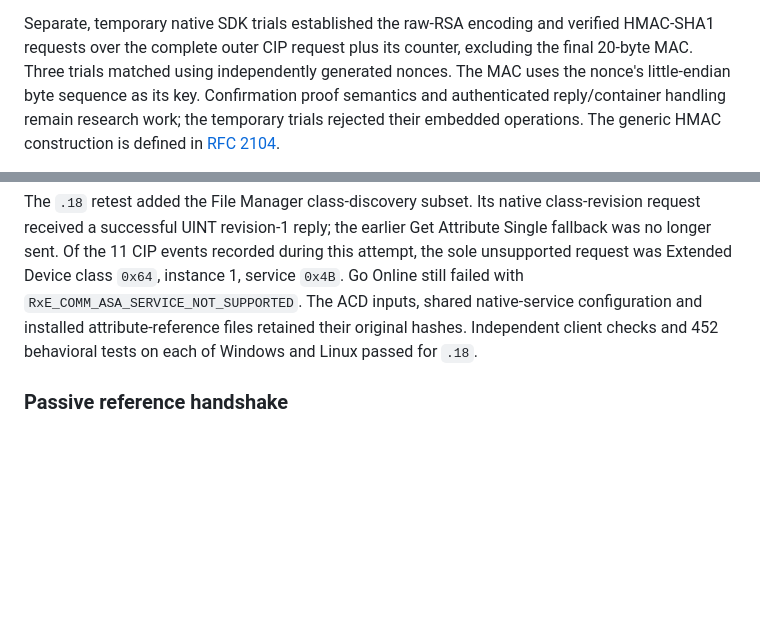
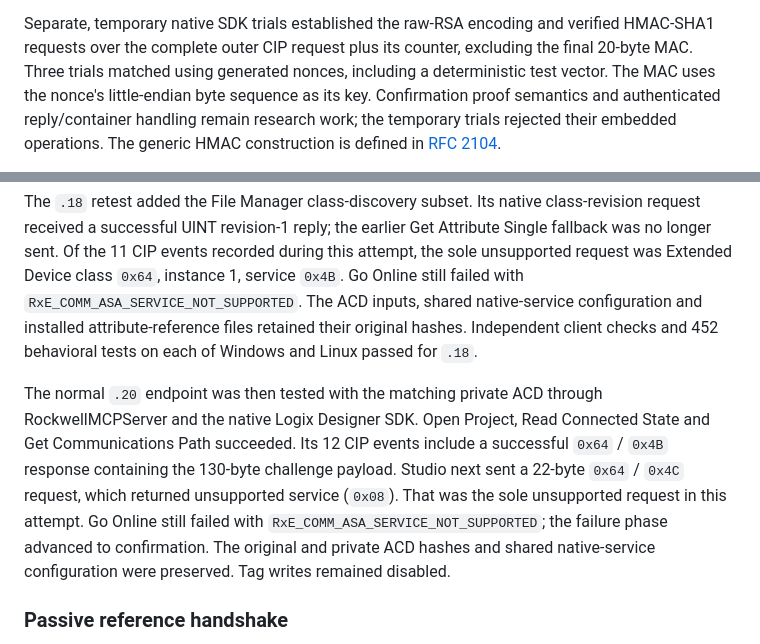
Before and after one commit to votecoffee/Studio5000Emulator, a Markdown page: docs/connectivity.md, 2 parts joined by grey strips. GitHub-like rendering; blank space fills up the shorter version.

Commit message:
Record native key-challenge and confirmation results

```diff
--- a/docs/connectivity.md
+++ b/docs/connectivity.md
@@ -178,8 +178,8 @@ the separate device-locator operation below.
 
 Separate, temporary native SDK trials established the raw-RSA encoding and
 verified HMAC-SHA1 requests over the complete outer CIP request plus its counter,
-excluding the final 20-byte MAC. Three trials matched using independently
-generated nonces. The MAC uses the nonce's little-endian byte sequence as its
+excluding the final 20-byte MAC. Three trials matched using generated nonces,
+including a deterministic test vector. The MAC uses the nonce's little-endian byte sequence as its
 key. Confirmation proof semantics and authenticated reply/container handling
 remain research work; the temporary trials rejected their embedded operations.
 The generic HMAC construction is defined in
@@ -502,6 +502,16 @@ configuration and installed attribute-reference files retained their original
 hashes. Independent client checks and 452 behavioral tests on each of Windows
 and Linux passed for `.18`.
 
+The normal `.20` endpoint was then tested with the matching private ACD through
+RockwellMCPServer and the native Logix Designer SDK. Open Project, Read Connected
+State and Get Communications Path succeeded. Its 12 CIP events include a
+successful `0x64` / `0x4B` response containing the 130-byte challenge payload.
+Studio next sent a 22-byte `0x64` / `0x4C` request, which returned unsupported
+service (`0x08`). That was the sole unsupported request in this attempt.
+Go Online still failed with `RxE_COMM_ASA_SERVICE_NOT_SUPPORTED`; the failure
+phase advanced to confirmation. The original and private ACD hashes and shared
+native-service configuration were preserved. Tag writes remained disabled.
+
 ### Passive reference handshake
 
 A separate passive Studio v35 reconnect capture from a real v35 controller on
```
